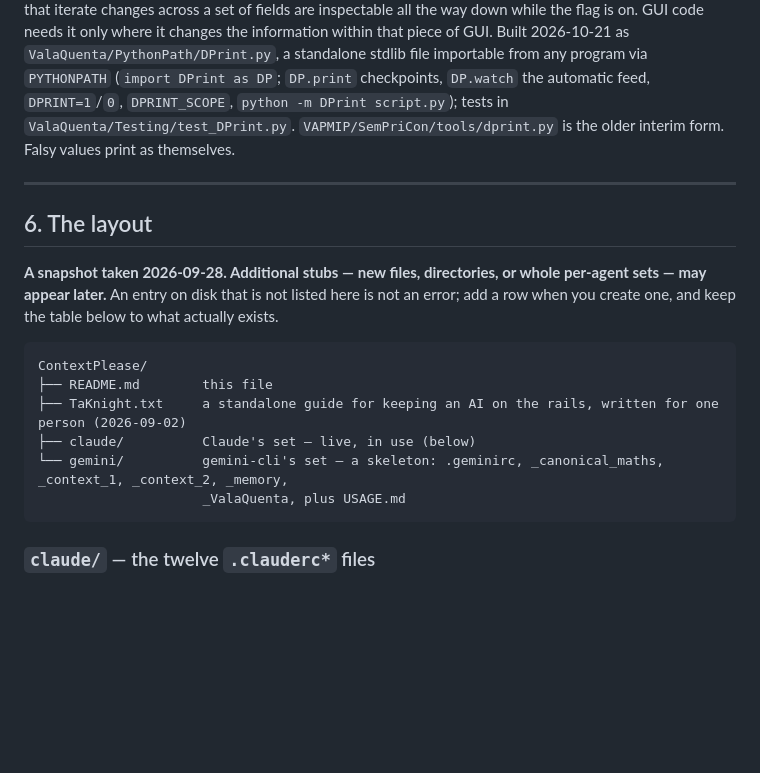
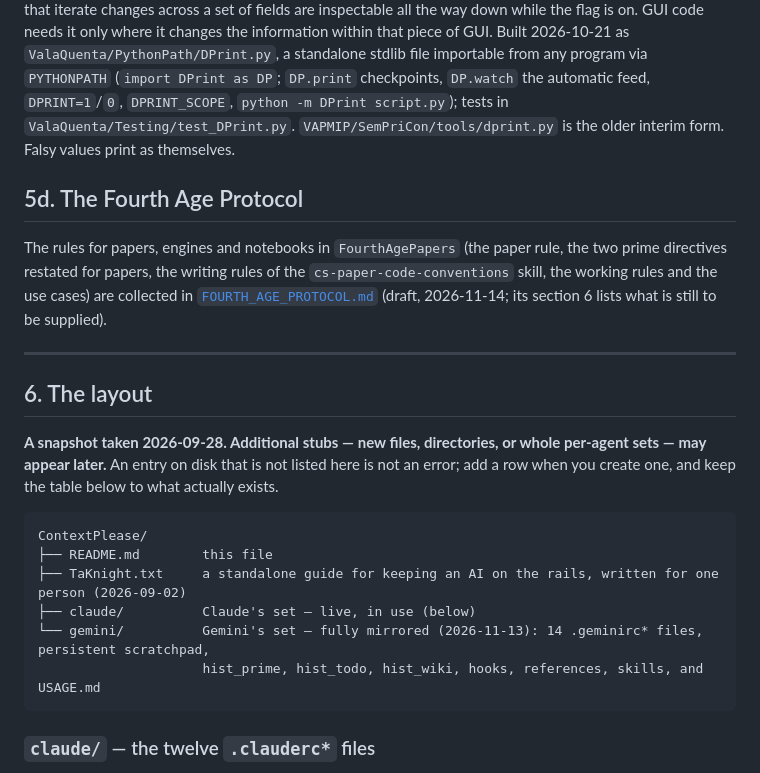
Before and after one commit to michaelrendier/ContextPlease, a Markdown page: README.md, the part around the change. GitHub-like rendering; blank space fills up the shorter version.

Commit message:
Fourth Age Protocol (draft): prime directives, paper rule, writing and working rules, use cases; section 6 lists what is still to be supplied
Co-Authored-By: Claude Sonnet 5.5 <noreply@anthropic.com>

````diff
--- a/README.md
+++ b/README.md
@@ -207,6 +207,11 @@ A protocol pass: mirror the live `~/.clauderc*` files into `claude/`; write a pr
 
 A global flag (1 on, 0 off) switches a **live stream of variable assignments** to stdout: every time any Python object is assigned a new value, its name and value print, so the point where a value diverges from expectation is visible at once. Object creation shows **parentage** as well as values. Plain variables and loops that iterate changes across a set of fields are inspectable all the way down while the flag is on. GUI code needs it only where it changes the information within that piece of GUI. Built 2026-10-21 as `ValaQuenta/PythonPath/DPrint.py`, a standalone stdlib file importable from any program via `PYTHONPATH` (`import DPrint as DP`; `DP.print` checkpoints, `DP.watch` the automatic feed, `DPRINT=1`/`0`, `DPRINT_SCOPE`, `python -m DPrint script.py`); tests in `ValaQuenta/Testing/test_DPrint.py`. `VAPMIP/SemPriCon/tools/dprint.py` is the older interim form. Falsy values print as themselves.
 
+
+## 5d. The Fourth Age Protocol
+
+The rules for papers, engines and notebooks in `FourthAgePapers` (the paper rule, the two prime directives restated for papers, the writing rules of the `cs-paper-code-conventions` skill, the working rules and the use cases) are collected in [`FOURTH_AGE_PROTOCOL.md`](FOURTH_AGE_PROTOCOL.md) (draft, 2026-11-14; its section 6 lists what is still to be supplied).
+
 ---
 
 ## 6. The layout
@@ -220,8 +225,8 @@ ContextPlease/
 ├── README.md        this file
 ├── TaKnight.txt     a standalone guide for keeping an AI on the rails, written for one person (2026-09-02)
 ├── claude/          Claude's set — live, in use (below)
-└── gemini/          gemini-cli's set — a skeleton: .geminirc, _canonical_maths, _context_1, _context_2, _memory,
-                     _ValaQuenta, plus USAGE.md
+└── gemini/          Gemini's set — fully mirrored (2026-11-13): 14 .geminirc* files, persistent scratchpad,
+                     hist_prime, hist_todo, hist_wiki, hooks, references, skills, and USAGE.md
 ```
 
 ### `claude/` — the twelve `.clauderc*` files
````
Also changed, not shown: FOURTH_AGE_PROTOCOL.md (added, +76 -0 lines).
